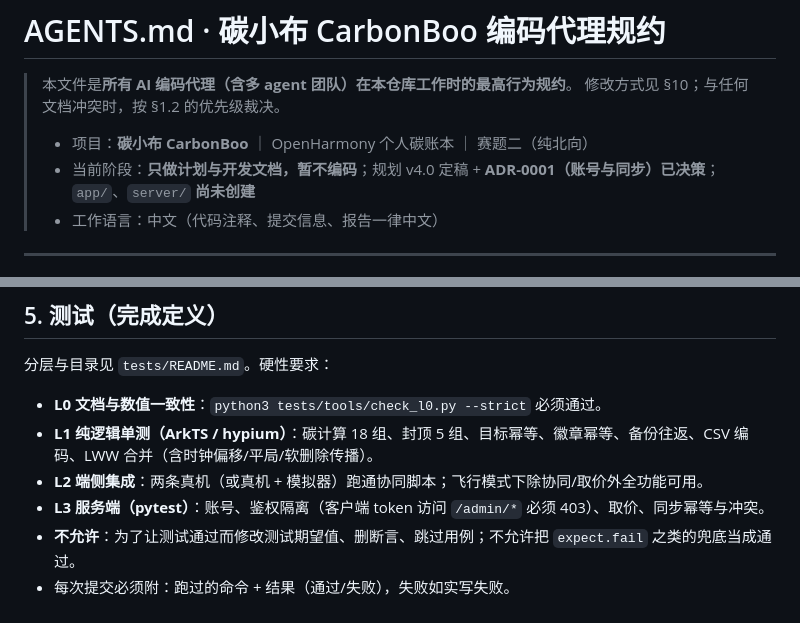
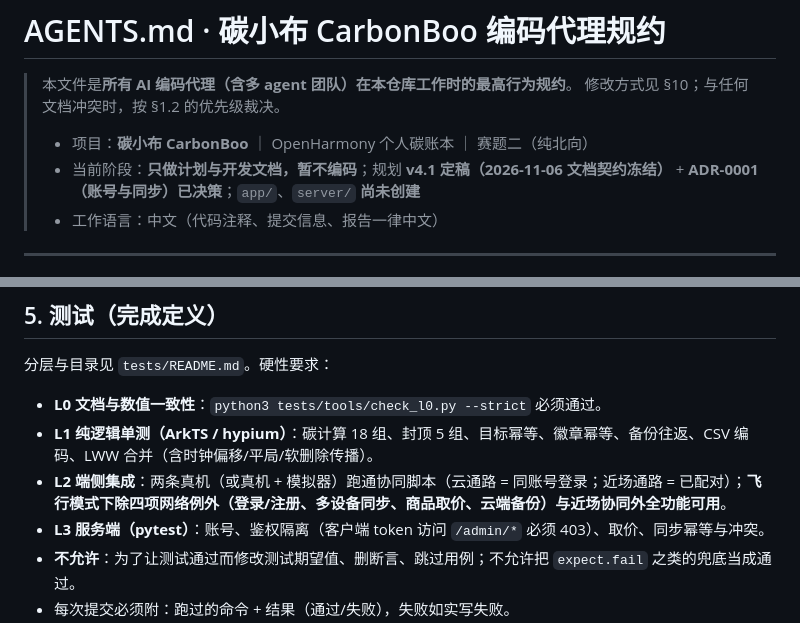
Before and after one commit to a3354547604-stack/CarbonBoo, a Markdown page: AGENTS.md, 2 parts joined by grey strips. GitHub-like rendering.

```diff
--- a/AGENTS.md
+++ b/AGENTS.md
@@ -4,7 +4,7 @@
 > 修改方式见 §10；与任何文档冲突时，按 §1.2 的优先级裁决。
 >
 > - 项目：**碳小布 CarbonBoo** ｜ OpenHarmony 个人碳账本 ｜ 赛题二（纯北向）
-> - 当前阶段：**只做计划与开发文档，暂不编码**；规划 v4.0 定稿 + **ADR-0001（账号与同步）已决策**；`app/`、`server/` **尚未创建**
+> - 当前阶段：**只做计划与开发文档，暂不编码**；规划 **v4.1 定稿（2026-11-06 文档契约冻结）** + **ADR-0001（账号与同步）已决策**；`app/`、`server/` **尚未创建**
 > - 工作语言：中文（代码注释、提交信息、报告一律中文）
 
 ---
@@ -114,7 +129,7 @@ L0 检查会扫出全部待修项：`python3 tests/tools/check_l0.py`。机器
 
 - **L0 文档与数值一致性**：`python3 tests/tools/check_l0.py --strict` 必须通过。
 - **L1 纯逻辑单测（ArkTS / hypium）**：碳计算 18 组、封顶 5 组、目标幂等、徽章幂等、备份往返、CSV 编码、LWW 合并（含时钟偏移/平局/软删除传播）。
-- **L2 端侧集成**：两条真机（或真机 + 模拟器）跑通协同脚本；飞行模式下除协同/取价外全功能可用。
+- **L2 端侧集成**：两条真机（或真机 + 模拟器）跑通协同脚本（云通路 = 同账号登录；近场通路 = 已配对）；**飞行模式下除四项网络例外（登录/注册、多设备同步、商品取价、云端备份）与近场协同外全功能可用**。
 - **L3 服务端（pytest）**：账号、鉴权隔离（客户端 token 访问 `/admin/*` 必须 403）、取价、同步幂等与冲突。
 - **不允许**：为了让测试通过而修改测试期望值、删断言、跳过用例；不允许把 `expect.fail` 之类的兜底当成通过。
 - 每次提交必须附：跑过的命令 + 结果（通过/失败），失败如实写失败。
```
Also changed, not shown: other parts of AGENTS.md (+26 -6 lines), docs/CHANGELOG.md (added, +154 -0 lines).
